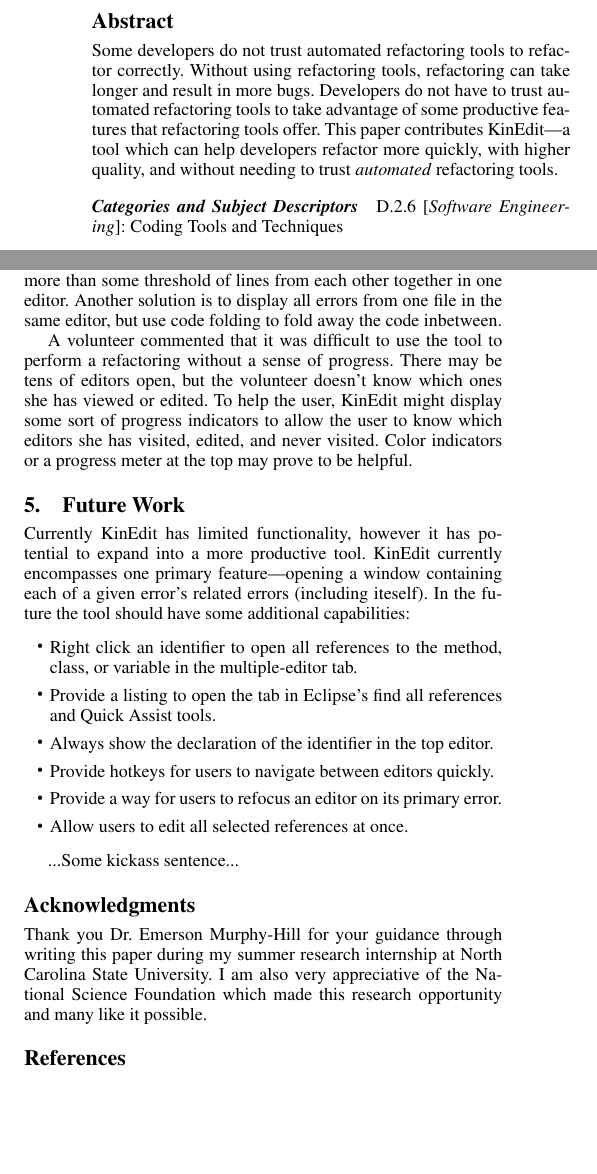
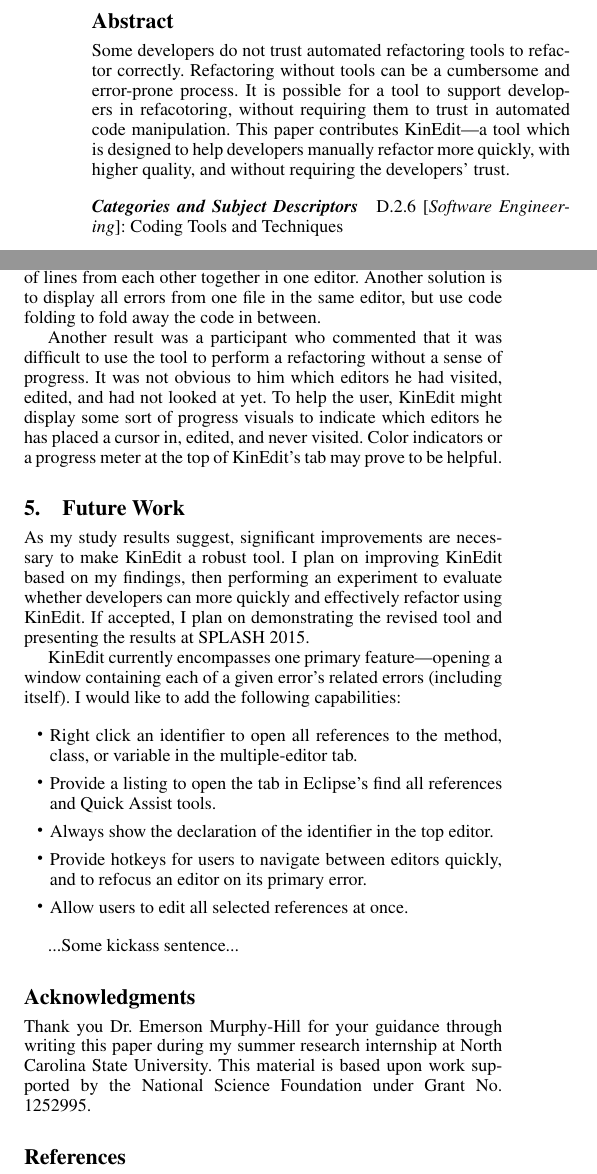
Before and after one commit to DeveloperLiberationFront/ErrorView, a LaTeX paper (paper/error-view.tex): two parts of the columns of pages 1 and 2 of 2 before the commit and two parts of the columns of pages 1 and 2 of 3 after it, joined at a grey line, cut so that both start at the same text, the shorter picture padded with empty space. Compiled offline with pdfLaTeX; a missing font is replaced by an installed copy or a similar font.

Commit message:
paper: Address doctor Emerson's comments in second draft

```diff
--- a/paper/error-view.tex
+++ b/paper/error-view.tex
@@ -77,12 +77,12 @@
 
 \begin{abstract}
 Some developers do not trust automated refactoring tools to refactor correctly.
-Without using refactoring tools, refactoring can take longer and result
-in more bugs. Developers do not have to trust automated refactoring tools to
-take advantage of some productive features that refactoring tools offer.
-This paper contributes \pname{}---a tool which can help developers refactor more
-quickly, with higher quality, and without needing to trust \textit{automated}
-refactoring tools.
+Refactoring without tools can be a cumbersome and error-prone process.
+It is possible for a tool to support developers in refacotoring, without
+requiring them to trust in automated code manipulation.
+This paper contributes \pname{}---a tool which is designed to help developers
+manually refactor more quickly, with higher quality,
+and without requiring the developers' trust.
 % problem. why propblem is problem. startling sentence (make claim). implication.
 \end{abstract}
 
@@ -224,5 +225,0 @@
-located only a few lines apart from each other. One possible solution is to
-display all references which occur no more than some threshold of lines from
-each other together in one editor. Another
-solution is to display all errors from one
-file in the same editor, but use code folding to fold away the code inbetween.
@@ -229,18 +231,25 @@
+other. One possible solution is to display all references which occur no more
+than some threshold of lines from each other together in one editor. Another
+solution is to display all errors from one file in the same editor, but use code
+folding to fold away the code in between.
 
-A volunteer commented that it was difficult to use the tool to perform
-a refactoring without a sense of progress. There may be tens of editors
-open, but the volunteer doesn't know which ones she has viewed or edited.
-To help the user, \pname{} might display
-some sort of progress indicators to allow the user to know which editors
-she has visited, edited, and never visited. Color indicators or a progress
-meter at the top may prove to be helpful.
+Another result was a participant who commented that it was difficult to use the
+tool to perform a refactoring without a sense of progress. It was not obvious to
+him which editors he had visited, edited, and had not looked at yet.  To help
+the user, \pname{} might display some sort of progress visuals to indicate which
+editors he has placed a cursor in, edited, and never visited.  Color indicators
+or a progress meter at the top of \pname{}'s tab may prove to be helpful.
 
 \section{Future Work}
-Currently \pname{} has limited functionality, however it has potential to expand
-into a more productive tool. \pname{} currently encompasses one primary
+As my study results suggest, significant improvements are necessary to make
+\pname{} a robust tool. I plan on improving \pname{} based on my findings, then
+performing an experiment to evaluate whether developers can more quickly and
+effectively refactor using \pname{}. If accepted, I plan on demonstrating the
+revised tool and presenting the results at SPLASH 2015.
+
+\pname{} currently encompasses one primary
 feature---opening a window containing each of a given error's related errors
-(including iteself). In the future the tool should have some additional
-capabilities:
+(including itself). I would like to add the following capabilities:
 
 \begin{itemize}
   \item Right click an identifier to open all references to the method, class,
@@ -248,8 +257,8 @@
   \item Provide a listing to open the tab in Eclipse's find all references and
       Quick Assist tools.
   \item Always show the declaration of the identifier in the top editor.
-  \item Provide hotkeys for users to navigate between editors quickly.
-  \item Provide a way for users to refocus an editor on its primary error.
+  \item Provide hotkeys for users to navigate between editors quickly, and to
+      refocus an editor on its primary error.
   \item Allow users to edit all selected references at once.
 \end{itemize}
 
@@ -263,8 +272,8 @@
 \acks
 Thank you Dr. Emerson Murphy-Hill for your guidance through writing this
 paper during my summer research internship at North Carolina State University.
-I am also very appreciative of the National Science Foundation which made this
-research opportunity and many like it possible.
+This material is based upon work supported by the National Science Foundation
+under Grant No. 1252995.
 
 % We recommend abbrvnat bibliography style.
 
```
Also changed, not shown: paper/multiple-editors.png, paper/error-view.tex (23 more changed lines).
